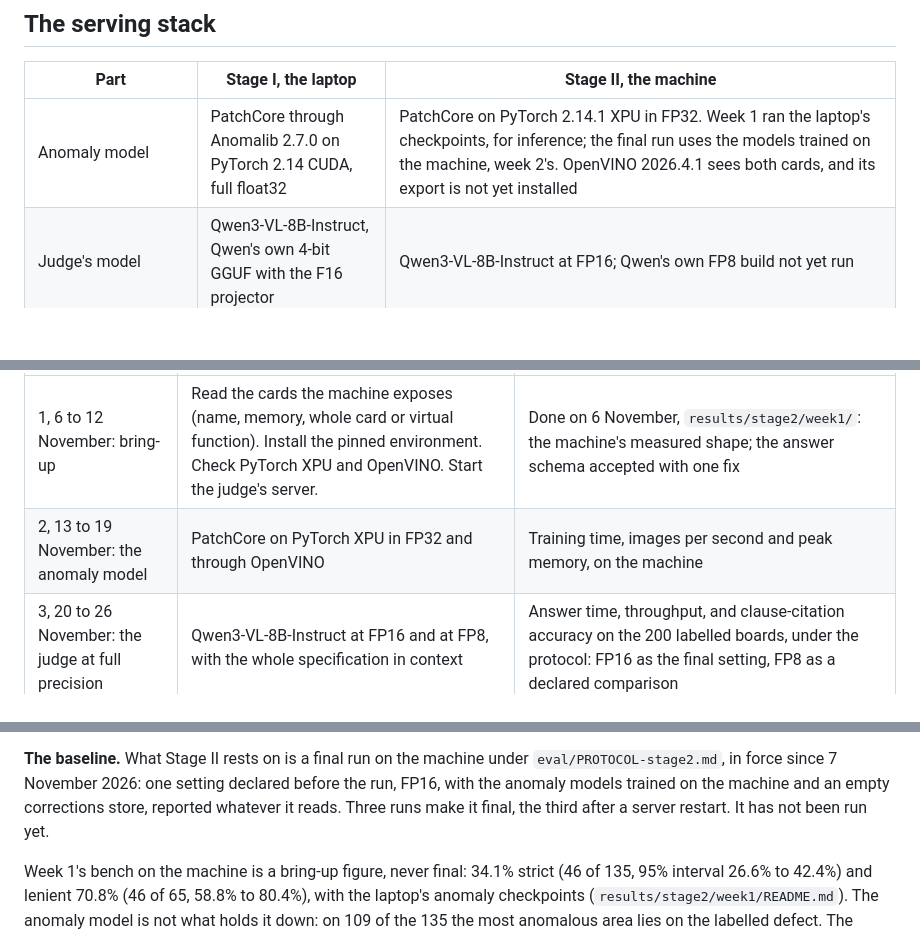
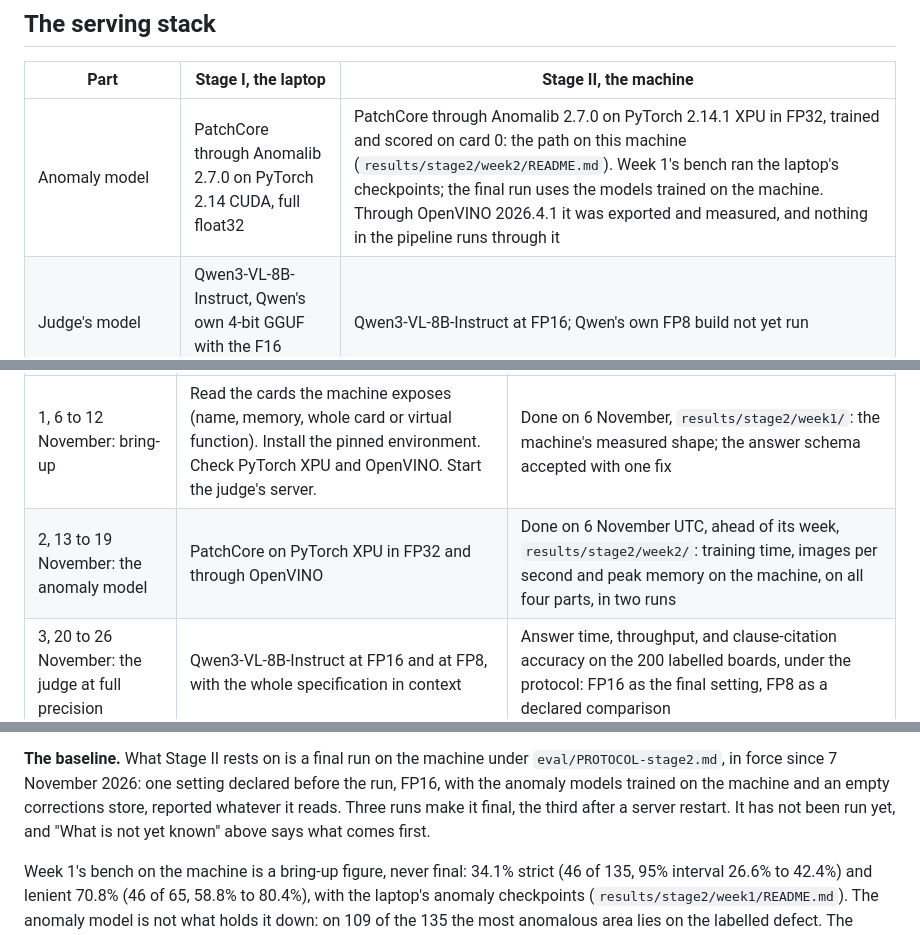
Before and after one commit to BrianIsaac/spec-to-inspector, a Markdown page: docs/stage2.md, 3 parts joined by grey strips. Drawn GitHub-style; blank space fills up the shorter version.

```diff
--- a/docs/stage2.md
+++ b/docs/stage2.md
@@ -102,7 +114,7 @@ for a vision-language model on a B70, and this page quotes none but its own.
 
 | Part | Stage I, the laptop | Stage II, the machine |
 | --- | --- | --- |
-| Anomaly model | PatchCore through Anomalib 2.7.0 on PyTorch 2.14 CUDA, full float32 | PatchCore on PyTorch 2.14.1 XPU in FP32. Week 1 ran the laptop's checkpoints, for inference; the final run uses the models trained on the machine, week 2's. OpenVINO 2026.4.1 sees both cards, and its export is not yet installed |
+| Anomaly model | PatchCore through Anomalib 2.7.0 on PyTorch 2.14 CUDA, full float32 | PatchCore through Anomalib 2.7.0 on PyTorch 2.14.1 XPU in FP32, trained and scored on card 0: the path on this machine (`results/stage2/week2/README.md`). Week 1's bench ran the laptop's checkpoints; the final run uses the models trained on the machine. Through OpenVINO 2026.4.1 it was exported and measured, and nothing in the pipeline runs through it |
 | Judge's model | Qwen3-VL-8B-Instruct, Qwen's own 4-bit GGUF with the F16 projector | Qwen3-VL-8B-Instruct at FP16; Qwen's own FP8 build not yet run |
 | Judge's server | llama.cpp `llama-server` at tag `v0.6.0`, OpenAI-compatible | Intel's llm-scaler vLLM image at a pinned tag (`0.26.0-b1`, never `latest`; digest in `machine.md`), vLLM 0.26.1.dev0, on card 1 |
 | Judge's client | one OpenAI-compatible client, answers constrained to a JSON schema | the same client, by two settings, `SPEC_TO_INSPECTOR_VLM_URL` and `SPEC_TO_INSPECTOR_VLM_MODEL`, whose defaults already fit |
@@ -173,7 +238,7 @@ this repository, measured on the machine.
 | Week | Work | Output |
 | --- | --- | --- |
 | 1, 6 to 12 November: bring-up | Read the cards the machine exposes (name, memory, whole card or virtual function). Install the pinned environment. Check PyTorch XPU and OpenVINO. Start the judge's server. | Done on 6 November, `results/stage2/week1/`: the machine's measured shape; the answer schema accepted with one fix |
-| 2, 13 to 19 November: the anomaly model | PatchCore on PyTorch XPU in FP32 and through OpenVINO | Training time, images per second and peak memory, on the machine |
+| 2, 13 to 19 November: the anomaly model | PatchCore on PyTorch XPU in FP32 and through OpenVINO | Done on 6 November UTC, ahead of its week, `results/stage2/week2/`: training time, images per second and peak memory on the machine, on all four parts, in two runs |
 | 3, 20 to 26 November: the judge at full precision | Qwen3-VL-8B-Instruct at FP16 and at FP8, with the whole specification in context | Answer time, throughput, and clause-citation accuracy on the 200 labelled boards, under the protocol: FP16 as the final setting, FP8 as a declared comparison |
 | 4, 27 November to 4 December: the full run | A whole batch end to end; memory per stage against the plan above; the corrections loop across the batch | The final video recorded from a session on the machine; the repository with its measured B70 figures |
 
@@ -188,7 +253,8 @@ not re-planned here; that is the owner's.
 `eval/PROTOCOL-stage2.md`, in force since 7 November 2026: one setting declared
 before the run, FP16, with the anomaly models trained on the machine and an empty
 corrections store, reported whatever it reads. Three runs make it final, the third
-after a server restart. It has not been run yet.
+after a server restart. It has not been run yet, and "What is not yet known" above
+says what comes first.
 
 Week 1's bench on the machine is a bring-up figure, never final: 34.1% strict (46
 of 135, 95% interval 26.6% to 42.4%) and lenient 70.8% (46 of 65, 58.8% to 80.4%),
```
Also changed, not shown: other parts of docs/stage2.md (+77 -12 lines).
